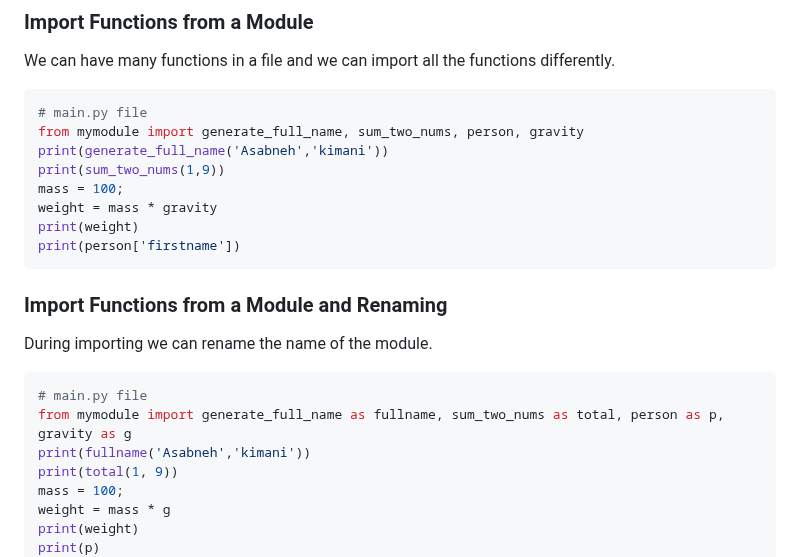
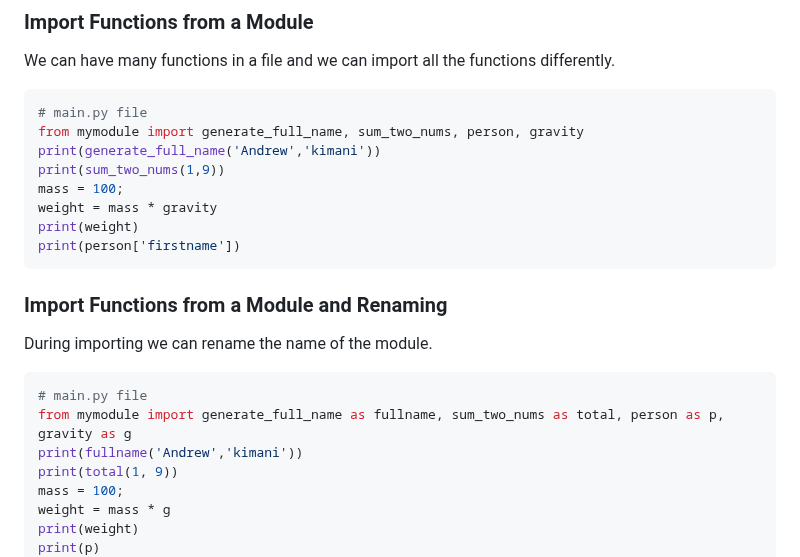
Before and after one commit to andrew4779/30-DAYS-OF-PYTHON, a Markdown page: 12_Day_Modules/12_modules.md, the part around the change. Rendered like a GitHub page.

Commit message:
import modules

````diff
--- a/12_Day_Modules/12_modules.md
+++ b/12_Day_Modules/12_modules.md
@@ -75,7 +75,7 @@ We can have many functions in a file and we can import all the functions differe
 ```py
 # main.py file
 from mymodule import generate_full_name, sum_two_nums, person, gravity
-print(generate_full_name('Asabneh','kimani'))
+print(generate_full_name('Andrew','kimani'))
 print(sum_two_nums(1,9))
 mass = 100;
 weight = mass * gravity
@@ -90,7 +90,7 @@ During importing we can rename the name of the module.
 ```py
 # main.py file
 from mymodule import generate_full_name as fullname, sum_two_nums as total, person as p, gravity as g
-print(fullname('Asabneh','kimani'))
+print(fullname('Andrew','kimani'))
 print(total(1, 9))
 mass = 100;
 weight = mass * g
````
